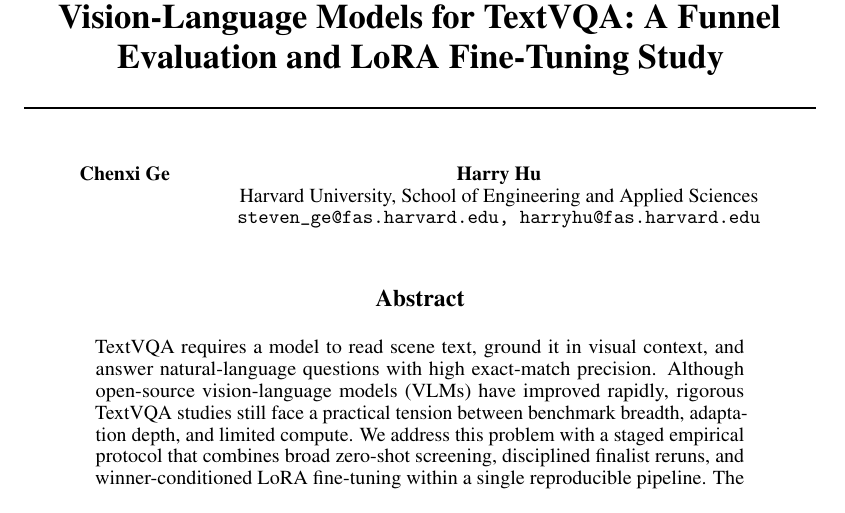
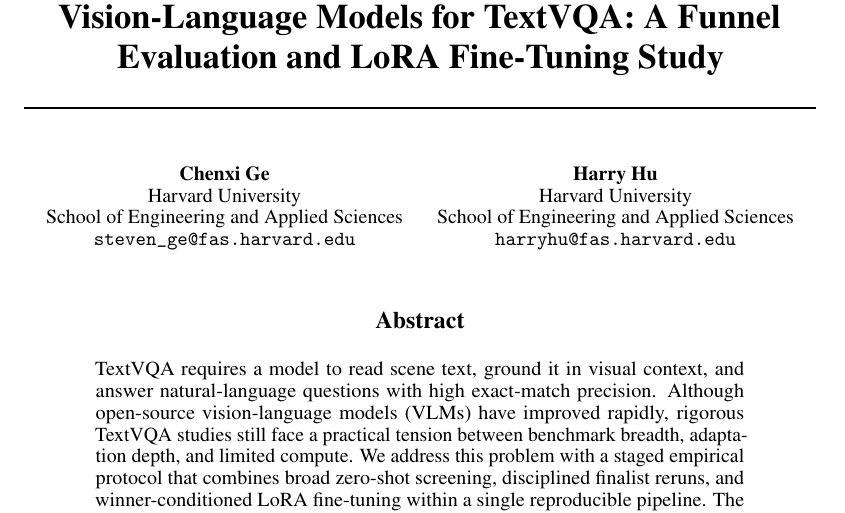
Before and after one commit to zih428/SHBT-261-Final-Project, a LaTeX paper (paper/neurips2026/main.tex): part of page 1 of 5, cut so that both start at the same text. Compiled offline with pdfLaTeX.

Commit message:
Revert "Use shared author affiliation block"
This reverts commit d7c9ffb4f34921f041fbf42513430147e2fa12d6.

```diff
--- a/paper/neurips2026/main.tex
+++ b/paper/neurips2026/main.tex
@@ -18,9 +18,15 @@
 \title{Benchmarking and Adapting Open-Source Vision-Language Models for TextVQA: A Funnel Evaluation and LoRA Fine-Tuning Study}
 
 \author{%
-  Chenxi Ge \And Harry Hu \\
-  Harvard University, School of Engineering and Applied Sciences \\
-  \texttt{steven\_ge@fas.harvard.edu, harryhu@fas.harvard.edu}
+  Chenxi Ge \\
+  Harvard University \\
+  School of Engineering and Applied Sciences \\
+  \texttt{steven\_ge@fas.harvard.edu}
+  \And
+  Harry Hu \\
+  Harvard University \\
+  School of Engineering and Applied Sciences \\
+  \texttt{harryhu@fas.harvard.edu}
 }
 
 \begin{document}
```
Also changed, not shown: paper/neurips2026/main.pdf.
